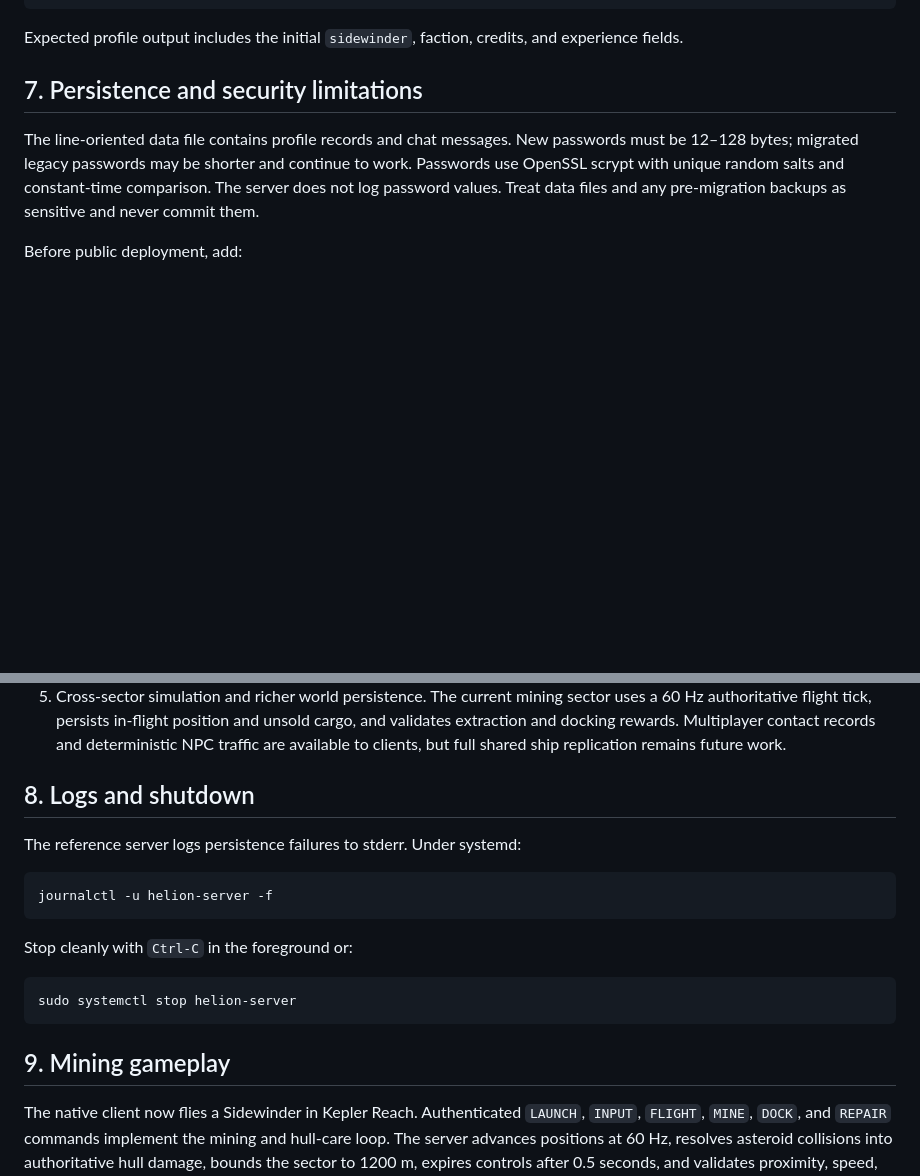
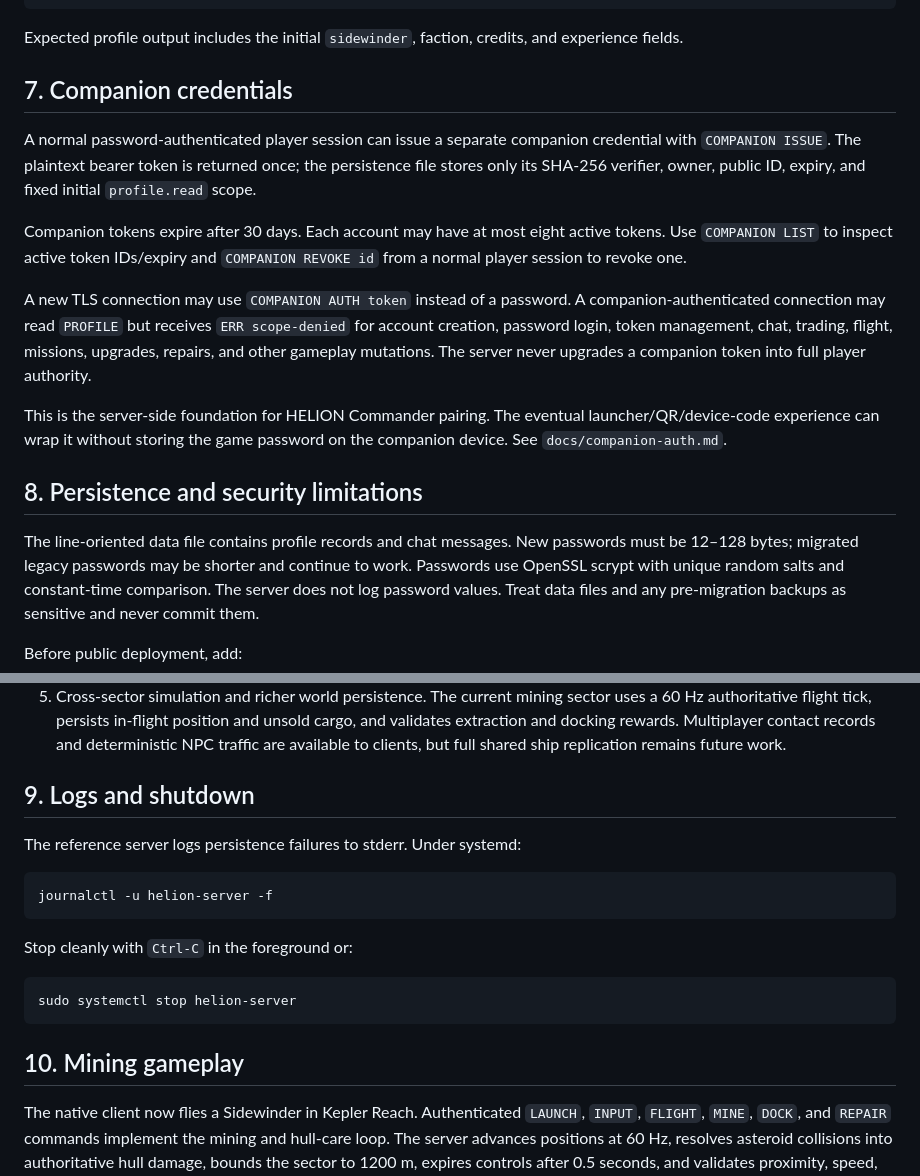
Before and after one commit to bannaar/Helion, a Markdown page: docs/native-server.md, 2 parts joined by grey strips. Rendered like a GitHub page; blank space fills up the shorter version.

Commit message:
docs(server): document scoped companion authentication

````diff
--- a/docs/native-server.md
+++ b/docs/native-server.md
@@ -205,7 +205,29 @@ Then enter:
 Expected profile output includes the initial `sidewinder`, faction, credits,
 and experience fields.
 
-## 7. Persistence and security limitations
+## 7. Companion credentials
+
+A normal password-authenticated player session can issue a separate companion
+credential with `COMPANION ISSUE`. The plaintext bearer token is returned once;
+the persistence file stores only its SHA-256 verifier, owner, public ID, expiry,
+and fixed initial `profile.read` scope.
+
+Companion tokens expire after 30 days. Each account may have at most eight
+active tokens. Use `COMPANION LIST` to inspect active token IDs/expiry and
+`COMPANION REVOKE id` from a normal player session to revoke one.
+
+A new TLS connection may use `COMPANION AUTH token` instead of a password.
+A companion-authenticated connection may read `PROFILE` but receives
+`ERR scope-denied` for account creation, password login, token management,
+chat, trading, flight, missions, upgrades, repairs, and other gameplay
+mutations. The server never upgrades a companion token into full player
+authority.
+
+This is the server-side foundation for HELION Commander pairing. The eventual
+launcher/QR/device-code experience can wrap it without storing the game
+password on the companion device. See `docs/companion-auth.md`.
+
+## 8. Persistence and security limitations
 
 The line-oriented data file contains profile records and chat messages. New
 passwords must be 12–128 bytes; migrated legacy passwords may be shorter and
@@ -226,7 +248,7 @@ Before public deployment, add:
    contact records and deterministic NPC traffic are available to clients, but
    full shared ship replication remains future work.
 
-## 8. Logs and shutdown
+## 9. Logs and shutdown
 
 The reference server logs persistence failures to stderr. Under systemd:
 
@@ -240,7 +262,7 @@ Stop cleanly with `Ctrl-C` in the foreground or:
 sudo systemctl stop helion-server
 ```
 
-## 9. Mining gameplay
+## 10. Mining gameplay
 
 The native client now flies a Sidewinder in Kepler Reach. Authenticated
 `LAUNCH`, `INPUT`, `FLIGHT`, `MINE`, `DOCK`, and `REPAIR` commands implement the
````
